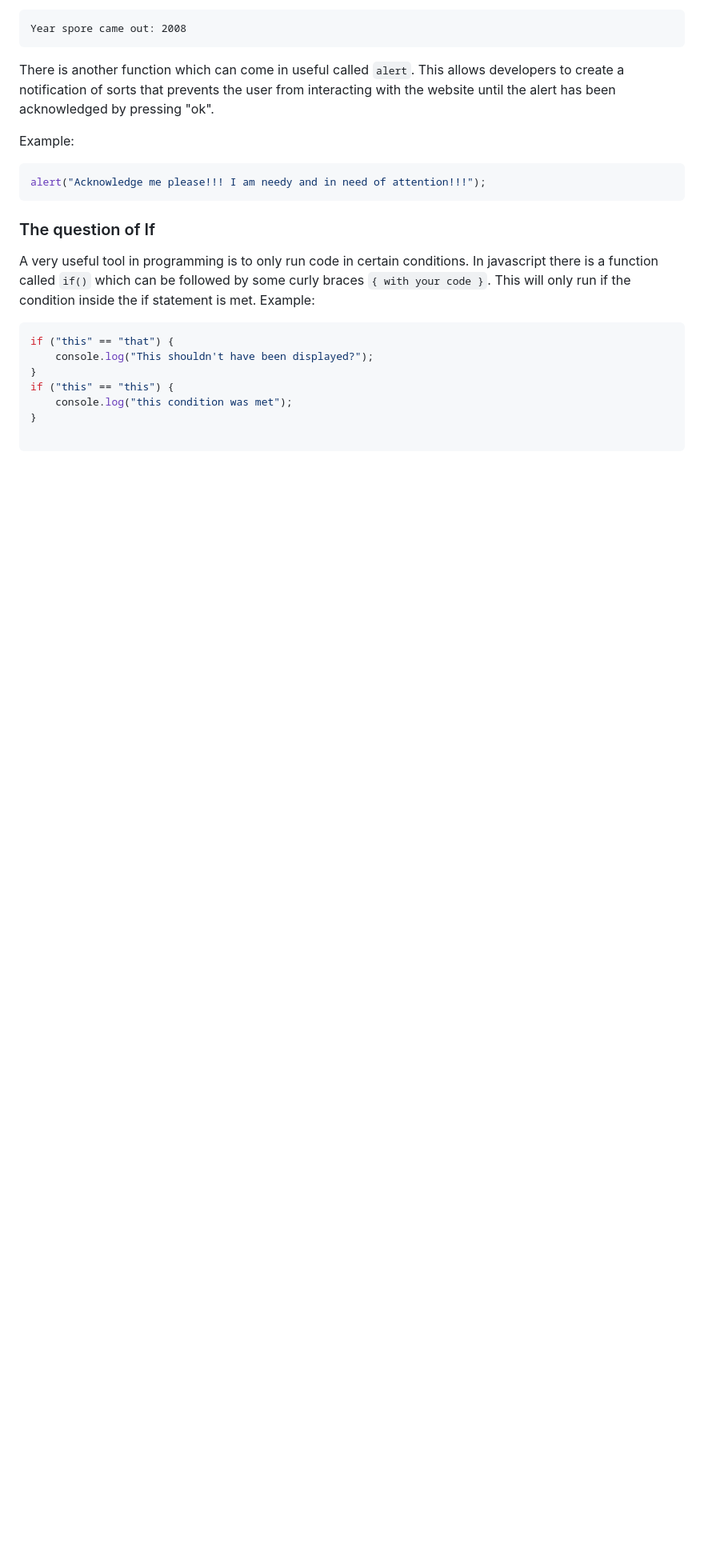
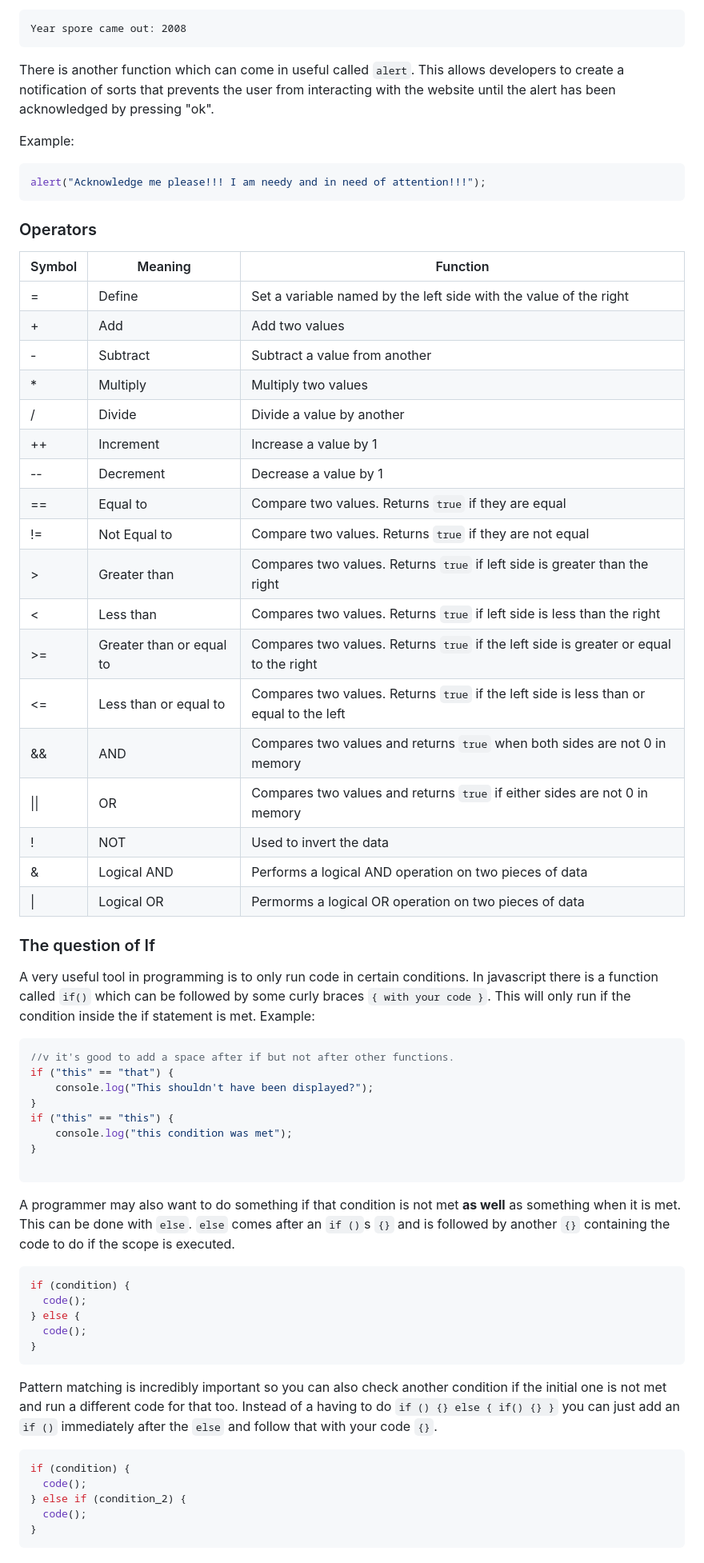
Before and after one commit to Another-Ashl3y/computer_science, a Markdown page: javascript/javascript.md, the part around one of its changes. Shown at 80% size. GitHub-like rendering; blank space fills up the shorter version.

Commit message:
More progress or something idk anymore

````diff
--- a/javascript/javascript.md
+++ b/javascript/javascript.md
@@ -54,11 +54,36 @@ Example:
 alert("Acknowledge me please!!! I am needy and in need of attention!!!");
 ```
 
+### Operators
+
+| Symbol | Meaning | Function |
+|--------|---------|----------|
+| = | Define | Set a variable named by the left side with the value of the right |
+| + | Add | Add two values |
+| - | Subtract | Subtract a value from another |
+| * | Multiply | Multiply two values |
+| / | Divide | Divide a value by another |
+| ++ | Increment | Increase a value by 1 |
+| -- | Decrement | Decrease a value by 1 |
+| == | Equal to | Compare two values. Returns `true` if they are equal |
+| != | Not Equal to| Compare two values. Returns `true` if they are not equal |
+| > | Greater than | Compares two values. Returns `true` if left side is greater than the right |
+| < | Less than | Compares two values. Returns `true` if left side is less than the right |
+| >= | Greater than or equal to | Compares two values. Returns `true` if the left side is greater or equal to the right |
+| <= | Less than or equal to | Compares two values. Returns `true` if the left side is less than or equal to the left |
+| && | AND | Compares two values and returns `true` when both sides are not 0 in memory |
+| \|\| | OR | Compares two values and returns `true` if either sides are not 0 in memory |
+| ! | NOT | Used to invert the data |
+| & | Logical AND | Performs a logical AND operation on two pieces of data |
+| \| | Logical OR | Permorms a logical OR operation on two pieces of data |
+
+
 ### The question of If
 
 A very useful tool in programming is to only run code in certain conditions. In javascript there is a function called `if()` which can be followed by some curly braces `{ with your code }`. This will only run if the condition inside the if statement is met.
 Example:
 ```javascript
+//v it's good to add a space after if but not after other functions.
 if ("this" == "that") {
     console.log("This shouldn't have been displayed?");
 }
@@ -68,3 +93,23 @@ if ("this" == "this") {
 
 ```
 
+A programmer may also want to do something if that condition is not met **as well** as something when it is met. This can be done with `else`. `else` comes after an `if ()`s `{}` and is followed by another `{}` containing the code to do if the scope is executed.
+
+```javascript
+if (condition) {
+  code();
+} else {
+  code();
+}
+```
+
+Pattern matching is incredibly important so you can also check another condition if the initial one is not met and run a different code for that too. Instead of a having to do `if () {} else { if() {} }` you can just add an `if ()` immediately after the `else` and follow that with your code `{}`.
+
+```javascript
+if (condition) {
+  code();
+} else if (condition_2) {
+  code();
+}
+```
+
````
Also changed, not shown: other parts of javascript/javascript.md (+38 -0 lines).
